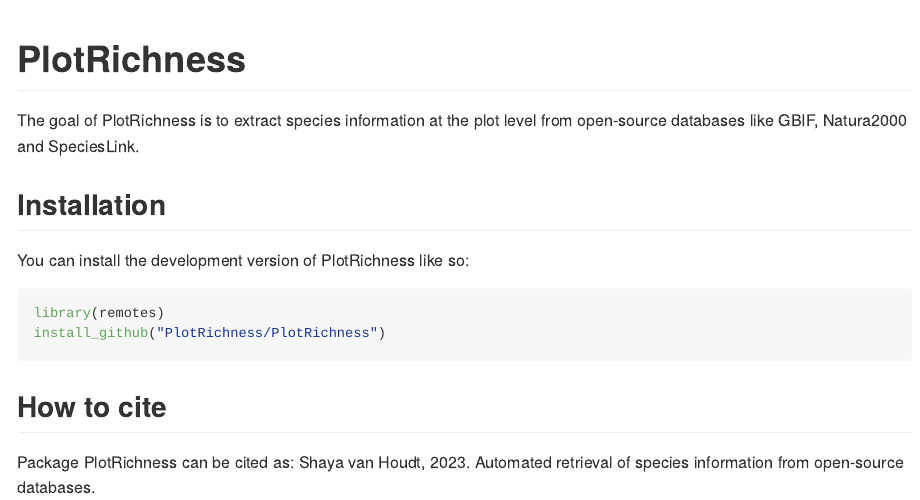
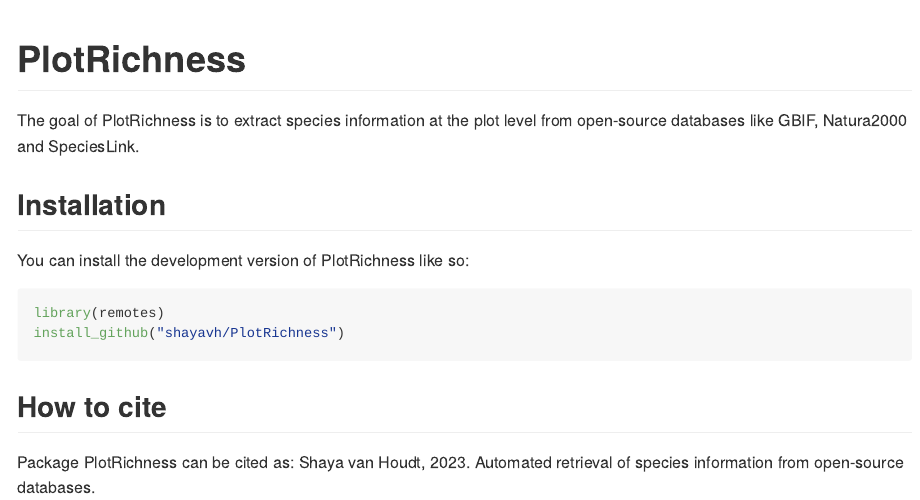
Before and after one commit to shayavh/PlotRichness, an R Markdown document (README.Rmd): the page in a window 1100 px wide, from its top. The pictures show the output file README.md that the author committed with the source, drawn offline in the style of GitHub.

Commit message:
Updated readme file with install instructions

````diff
--- a/README.Rmd
+++ b/README.Rmd
@@ -27,7 +27,7 @@
 
 ``` r
 library(remotes)
-install_github("PlotRichness/PlotRichness")
+install_github("shayavh/PlotRichness")
 ```
 
 ## How to cite
````
Also changed, not shown: README.md.
